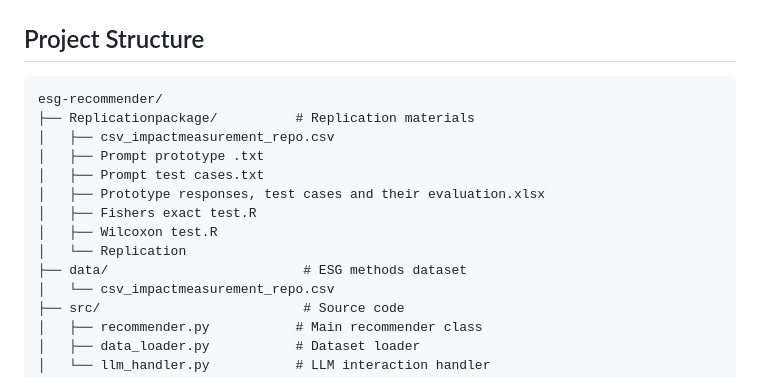
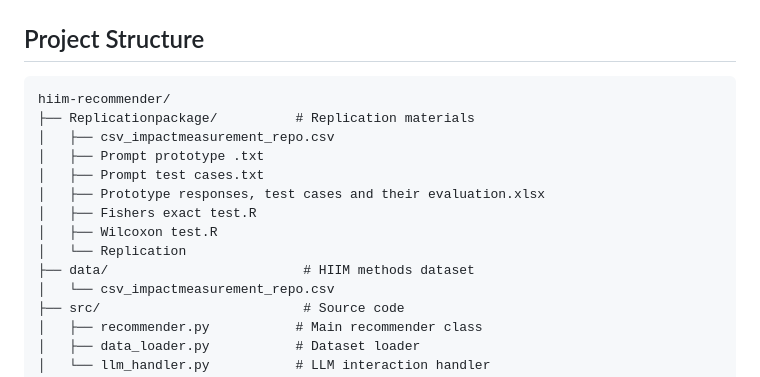
Before and after one commit to MatthiasL533/hiim-recommender, a Markdown page: README.md, the part around the change. Drawn GitHub-style.

````diff
--- a/README.md
+++ b/README.md
@@ -152,7 +152,7 @@ This may take 20-30 seconds...
 ## Project Structure
 
 ```
-esg-recommender/
+hiim-recommender/
 ├── Replicationpackage/          # Replication materials
 │   ├── csv_impactmeasurement_repo.csv
 │   ├── Prompt prototype .txt
@@ -161,7 +161,7 @@ esg-recommender/
 │   ├── Fishers exact test.R
 │   ├── Wilcoxon test.R
 │   └── Replication
-├── data/                         # ESG methods dataset
+├── data/                         # HIIM methods dataset
 │   └── csv_impactmeasurement_repo.csv
 ├── src/                          # Source code
 │   ├── recommender.py           # Main recommender class
````
